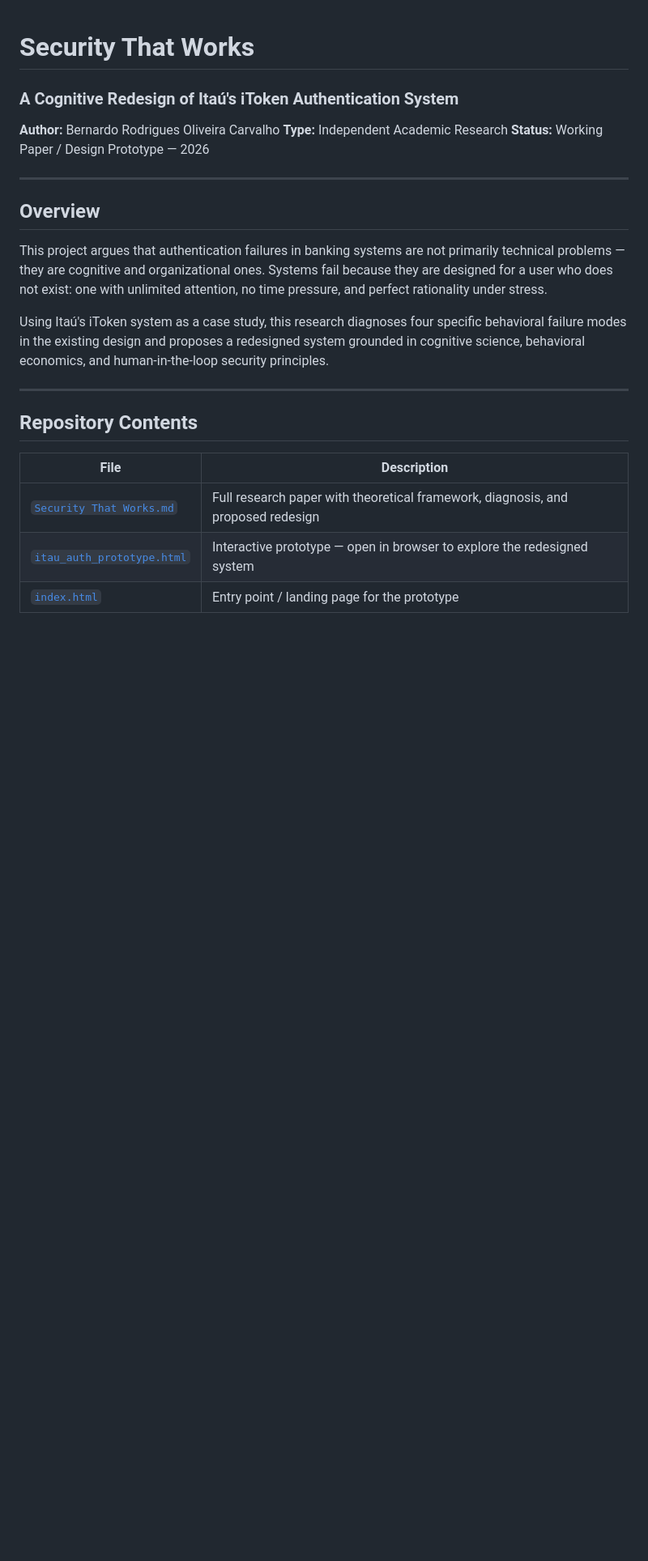
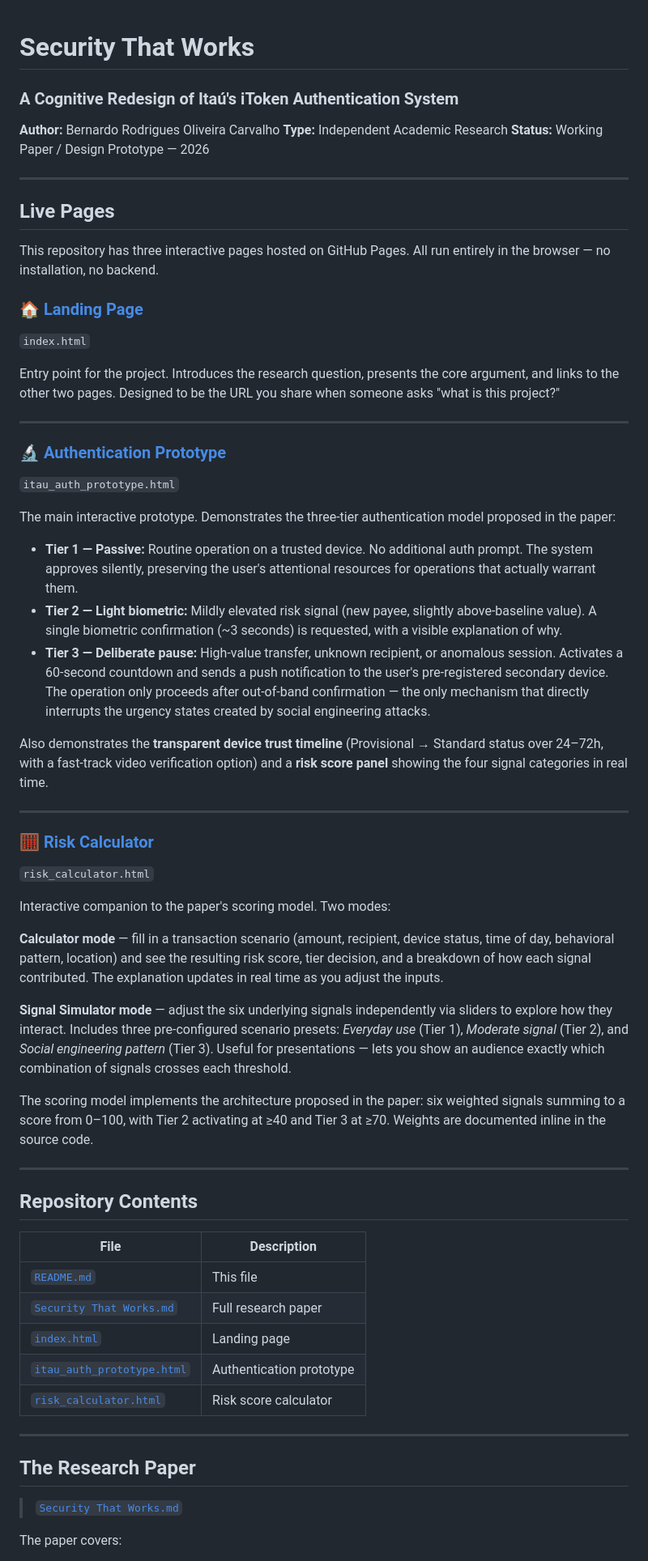
Before and after one commit to Bernardo-R-O-Carvalho/Itau-auth-redesing, a Markdown page: README.md, the part around one of its changes. Shown at 81% size. GitHub-like rendering; blank space fills up the shorter version.

```diff
--- a/README.md
+++ b/README.md
@@ -8,11 +8,41 @@
 
 ---
 
-## Overview
+## Live Pages
 
-This project argues that authentication failures in banking systems are not primarily technical problems — they are cognitive and organizational ones. Systems fail because they are designed for a user who does not exist: one with unlimited attention, no time pressure, and perfect rationality under stress.
+This repository has three interactive pages hosted on GitHub Pages.
+All run entirely in the browser — no installation, no backend.
 
-Using Itaú's iToken system as a case study, this research diagnoses four specific behavioral failure modes in the existing design and proposes a redesigned system grounded in cognitive science, behavioral economics, and human-in-the-loop security principles.
+### 🏠 [Landing Page](https://bernardo-r-o-carvalho.github.io/Itau-auth-redesing/)
+`index.html`
+
+Entry point for the project. Introduces the research question, presents the core argument, and links to the other two pages. Designed to be the URL you share when someone asks "what is this project?"
+
+---
+
+### 🔬 [Authentication Prototype](https://bernardo-r-o-carvalho.github.io/Itau-auth-redesing/itau_auth_prototype.html)
+`itau_auth_prototype.html`
+
+The main interactive prototype. Demonstrates the three-tier authentication model proposed in the paper:
+
+- **Tier 1 — Passive:** Routine operation on a trusted device. No additional auth prompt. The system approves silently, preserving the user's attentional resources for operations that actually warrant them.
+- **Tier 2 — Light biometric:** Mildly elevated risk signal (new payee, slightly above-baseline value). A single biometric confirmation (~3 seconds) is requested, with a visible explanation of why.
+- **Tier 3 — Deliberate pause:** High-value transfer, unknown recipient, or anomalous session. Activates a 60-second countdown and sends a push notification to the user's pre-registered secondary device. The operation only proceeds after out-of-band confirmation — the only mechanism that directly interrupts the urgency states created by social engineering attacks.
+
+Also demonstrates the **transparent device trust timeline** (Provisional → Standard status over 24–72h, with a fast-track video verification option) and a **risk score panel** showing the four signal categories in real time.
+
+---
+
+### 🧮 [Risk Calculator](https://bernardo-r-o-carvalho.github.io/Itau-auth-redesing/risk_calculator.html)
+`risk_calculator.html`
+
+Interactive companion to the paper's scoring model. Two modes:
+
+**Calculator mode** — fill in a transaction scenario (amount, recipient, device status, time of day, behavioral pattern, location) and see the resulting risk score, tier decision, and a breakdown of how each signal contributed. The explanation updates in real time as you adjust the inputs.
+
+**Signal Simulator mode** — adjust the six underlying signals independently via sliders to explore how they interact. Includes three pre-configured scenario presets: *Everyday use* (Tier 1), *Moderate signal* (Tier 2), and *Social engineering pattern* (Tier 3). Useful for presentations — lets you show an audience exactly which combination of signals crosses each threshold.
+
+The scoring model implements the architecture proposed in the paper: six weighted signals summing to a score from 0–100, with Tier 2 activating at ≥40 and Tier 3 at ≥70. Weights are documented inline in the source code.
 
 ---
 
@@ -20,6 +50,17 @@ Using Itaú's iToken system as a case study, this research diagnoses four specif
 
 | File | Description |
 |------|-------------|
-| [`Security That Works.md`](./Security%20That%20Works.md) | Full research paper with theoretical framework, diagnosis, and proposed redesign |
-| [`itau_auth_prototype.html`](./itau_auth_prototype.html) | Interactive prototype — open in browser to explore the redesigned system |
-| [`index.html`](./index.html) | Entry point / landing page for the prototype |
+| [`README.md`](./README.md) | This file |
+| [`Security That Works.md`](./Security%20That%20Works.md) | Full research paper |
+| [`index.html`](./index.html) | Landing page |
+| [`itau_auth_prototype.html`](./itau_auth_prototype.html) | Authentication prototype |
+| [`risk_calculator.html`](./risk_calculator.html) | Risk score calculator |
+
+---
+
+## The Research Paper
+
+> [`Security That Works.md`](./Security%20That%20Works.md)
+
+The paper covers:
+
```
Also changed, not shown: other parts of README.md (+7 -79 lines).
